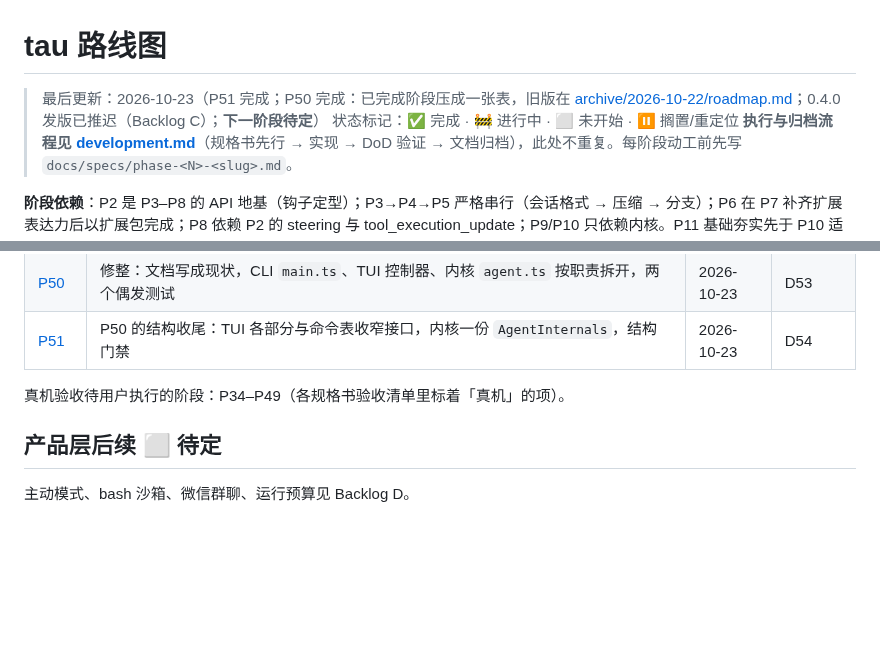
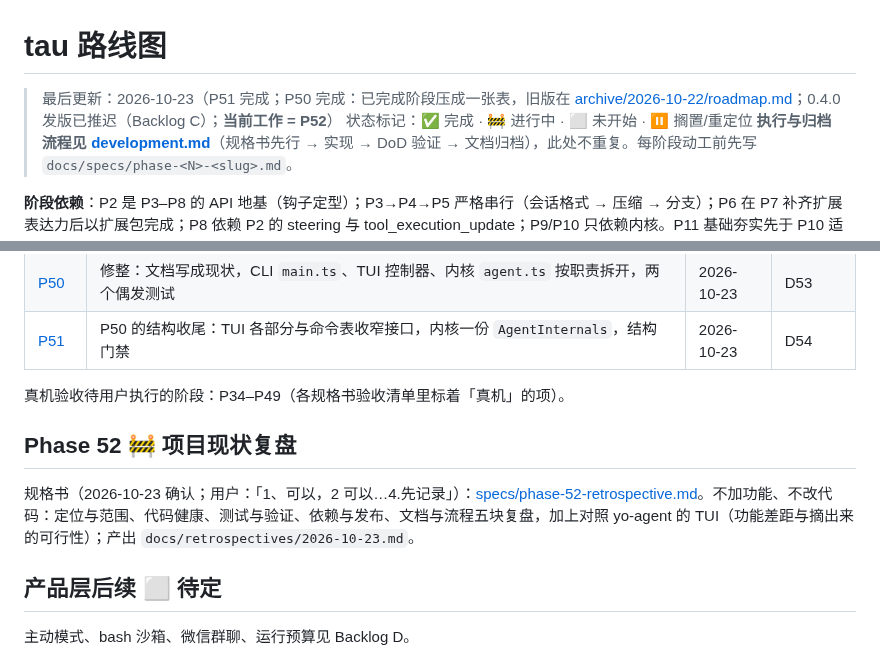
Before and after one commit to yophon/tau, a Markdown page: docs/roadmap.md, 2 parts joined by grey strips. Drawn GitHub-style; blank space fills up the shorter version.

Commit message:
docs: P52 spec — project retrospective, with a yo-agent TUI comparison
Co-Authored-By: Claude Opus 5.5 <noreply@anthropic.com>

```diff
--- a/docs/roadmap.md
+++ b/docs/roadmap.md
@@ -1,6 +1,6 @@
 # tau 路线图
 
-> 最后更新：2026-10-23（P51 完成；P50 完成：已完成阶段压成一张表，旧版在 [archive/2026-10-22/roadmap.md](archive/2026-10-22/roadmap.md)；0.4.0 发版已推迟（Backlog C）；**下一阶段待定**）
+> 最后更新：2026-10-23（P51 完成；P50 完成：已完成阶段压成一张表，旧版在 [archive/2026-10-22/roadmap.md](archive/2026-10-22/roadmap.md)；0.4.0 发版已推迟（Backlog C）；**当前工作 = P52**）
 > 状态标记：✅ 完成 · 🚧 进行中 · ⬜ 未开始 · ⏸ 搁置/重定位
 > **执行与归档流程见 [development.md](development.md)**（规格书先行 → 实现 → DoD 验证 → 文档归档），此处不重复。每阶段动工前先写 `docs/specs/phase-<N>-<slug>.md`。
 
@@ -68,6 +68,10 @@
 
 真机验收待用户执行的阶段：P34–P49（各规格书验收清单里标着「真机」的项）。
 
+## Phase 52 🚧 项目现状复盘
+
+规格书（2026-10-23 确认；用户：「1、可以，2 可以…4.先记录」）：[specs/phase-52-retrospective.md](specs/phase-52-retrospective.md)。不加功能、不改代码：定位与范围、代码健康、测试与验证、依赖与发布、文档与流程五块复盘，加上对照 yo-agent 的 TUI（功能差距与摘出来的可行性）；产出 `docs/retrospectives/2026-10-23.md`。
+
 ## 产品层后续 ⬜ 待定
 
 主动模式、bash 沙箱、微信群聊、运行预算见 Backlog D。
```
Also changed, not shown: docs/specs/phase-52-retrospective.md (added, +98 -0 lines).
